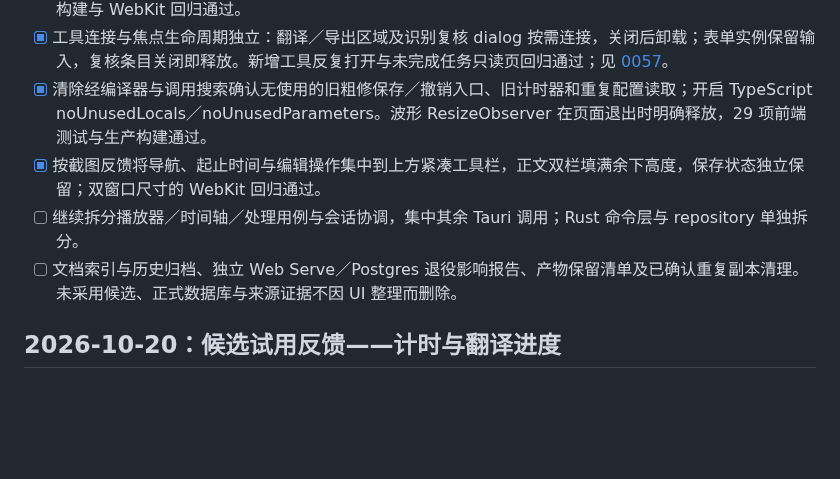
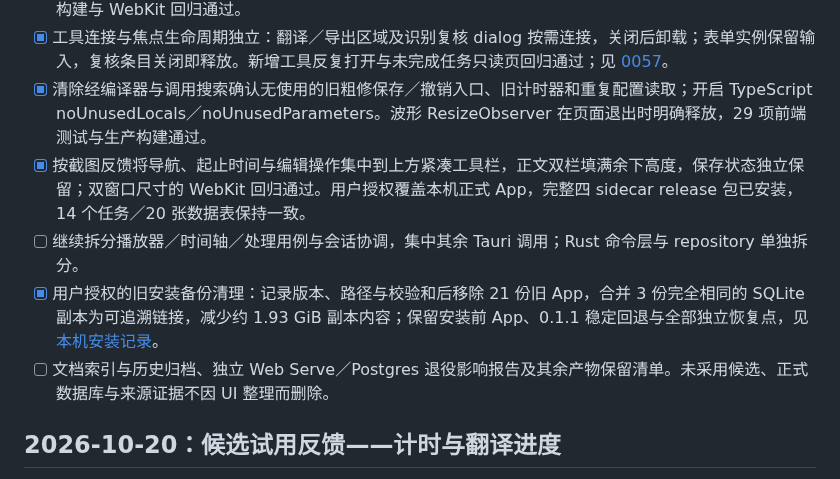
Before and after one commit to chai-yinfeng/Atogaki_Subtitle, a Markdown page: docs/roadmap.md, the part around the change. GitHub-like rendering; blank space fills up the shorter version.

```diff
--- a/docs/roadmap.md
+++ b/docs/roadmap.md
@@ -45,9 +45,10 @@ _最后更新：2026-10-21_
 - [x] 第三阶段首条边界：当前句编辑视图接管输入／IME／按钮生命周期，直接使用既有 SubtitleDrafts；移除重复的 dirty／编辑 cue ID 状态。文字保存／恢复及时间保存通过集中适配层，未改变请求或事务。类型／构建与 WebKit 回归通过。
 - [x] 工具连接与焦点生命周期独立：翻译／导出区域及识别复核 dialog 按需连接，关闭后卸载；表单实例保留输入，复核条目关闭即释放。新增工具反复打开与未完成任务只读页回归通过；见 [0057](decisions/0057-editor-view-lifecycles.md)。
 - [x] 清除经编译器与调用搜索确认无使用的旧粗修保存／撤销入口、旧计时器和重复配置读取；开启 TypeScript noUnusedLocals／noUnusedParameters。波形 ResizeObserver 在页面退出时明确释放，29 项前端测试与生产构建通过。
-- [x] 按截图反馈将导航、起止时间与编辑操作集中到上方紧凑工具栏，正文双栏填满余下高度，保存状态独立保留；双窗口尺寸的 WebKit 回归通过。
+- [x] 按截图反馈将导航、起止时间与编辑操作集中到上方紧凑工具栏，正文双栏填满余下高度，保存状态独立保留；双窗口尺寸的 WebKit 回归通过。用户授权覆盖本机正式 App，完整四 sidecar release 包已安装，14 个任务／20 张数据表保持一致。
 - [ ] 继续拆分播放器／时间轴／处理用例与会话协调，集中其余 Tauri 调用；Rust 命令层与 repository 单独拆分。
-- [ ] 文档索引与历史归档、独立 Web Serve／Postgres 退役影响报告、产物保留清单及已确认重复副本清理。未采用候选、正式数据库与来源证据不因 UI 整理而删除。
+- [x] 用户授权的旧安装备份清理：记录版本、路径与校验和后移除 21 份旧 App，合并 3 份完全相同的 SQLite 副本为可追溯链接，减少约 1.93 GiB 副本内容；保留安装前 App、0.1.1 稳定回退与全部独立恢复点，见 [本机安装记录](local-editor-installation.md)。
+- [ ] 文档索引与历史归档、独立 Web Serve／Postgres 退役影响报告及其余产物保留清单。未采用候选、正式数据库与来源证据不因 UI 整理而删除。
 
 ## 2026-10-20：候选试用反馈——计时与翻译进度
 
```
Also changed, not shown: docs/editor-workspace-validation.md (+4 -0 lines), docs/local-editor-installation.md (added, +26 -0 lines).
